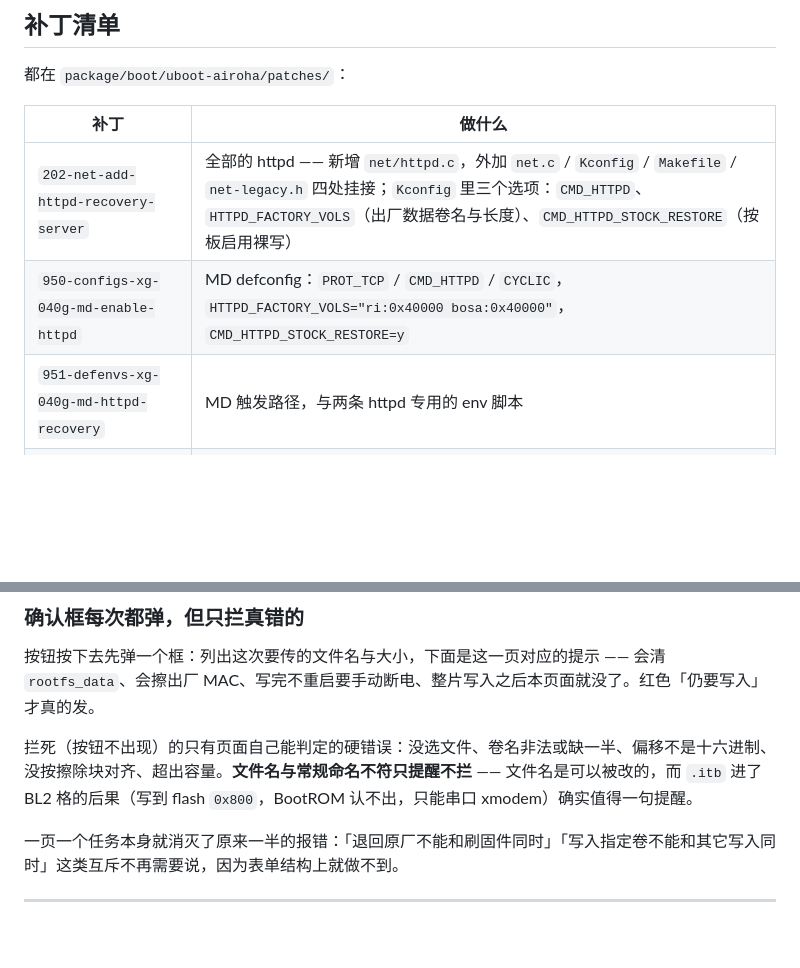
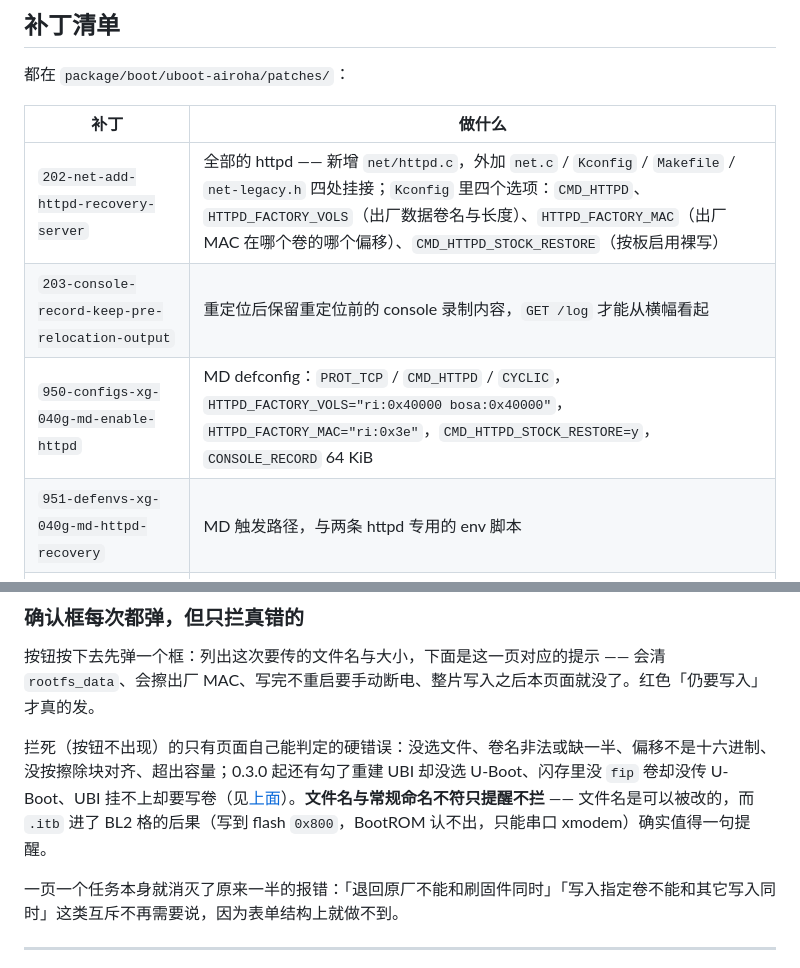
Before and after one commit to Loong1996/ImmortalWrt-Airoha, a Markdown page: docs/uboot-http-recovery.md, 2 parts joined by grey strips. Rendered like a GitHub page; blank space fills up the shorter version.

Commit message:
文档：网页救砖 0.3.0 的拦截、横幅、健康检查与启动日志
Claude-Session: https://claude.ai/code/session_01LHHoCPFherZVxmGb2Wmv6M

```diff
--- a/docs/uboot-http-recovery.md
+++ b/docs/uboot-http-recovery.md
@@ -140,8 +154,9 @@ BL2 走 `mtd`，完全不碰 UBI；FIP 走 `httpd_write_fip`，它自己只换 `
 
 | 补丁 | 做什么 |
 | --- | --- |
-| `202-net-add-httpd-recovery-server` | 全部的 httpd —— 新增 `net/httpd.c`，外加 `net.c` / `Kconfig` / `Makefile` / `net-legacy.h` 四处挂接；`Kconfig` 里三个选项：`CMD_HTTPD`、`HTTPD_FACTORY_VOLS`（出厂数据卷名与长度）、`CMD_HTTPD_STOCK_RESTORE`（按板启用裸写） |
-| `950-configs-xg-040g-md-enable-httpd` | MD defconfig：`PROT_TCP` / `CMD_HTTPD` / `CYCLIC`，`HTTPD_FACTORY_VOLS="ri:0x40000 bosa:0x40000"`，`CMD_HTTPD_STOCK_RESTORE=y` |
+| `202-net-add-httpd-recovery-server` | 全部的 httpd —— 新增 `net/httpd.c`，外加 `net.c` / `Kconfig` / `Makefile` / `net-legacy.h` 四处挂接；`Kconfig` 里四个选项：`CMD_HTTPD`、`HTTPD_FACTORY_VOLS`（出厂数据卷名与长度）、`HTTPD_FACTORY_MAC`（出厂 MAC 在哪个卷的哪个偏移）、`CMD_HTTPD_STOCK_RESTORE`（按板启用裸写） |
+| `203-console-record-keep-pre-relocation-output` | 重定位后保留重定位前的 console 录制内容，`GET /log` 才能从横幅看起 |
+| `950-configs-xg-040g-md-enable-httpd` | MD defconfig：`PROT_TCP` / `CMD_HTTPD` / `CYCLIC`，`HTTPD_FACTORY_VOLS="ri:0x40000 bosa:0x40000"`，`HTTPD_FACTORY_MAC="ri:0x3e"`，`CMD_HTTPD_STOCK_RESTORE=y`，`CONSOLE_RECORD` 64 KiB |
 | `951-defenvs-xg-040g-md-httpd-recovery` | MD 触发路径，与两条 httpd 专用的 env 脚本 |
 | `952-xg-040g-md-bootmenu-web-recovery-branding` | MD 引导菜单署名、手动开服务的菜单项、`envver` 自动刷新、`ethaddr` 两道闸 |
 | `954-xg-040g-md-httpd-fip-preserve-rootfs-data` | MD defenv 加 `httpd_write_fip`（网页更新引导器不清配置） |
@@ -414,7 +429,7 @@ tcboot 里嵌了 uIP 0.9（响应头 `Server: uIP/0.9`），因为它的基础 U
 
 按钮按下去先弹一个框：列出这次要传的文件名与大小，下面是这一页对应的提示 —— 会清 `rootfs_data`、会擦出厂 MAC、写完不重启要手动断电、整片写入之后本页面就没了。红色「仍要写入」才真的发。
 
-拦死（按钮不出现）的只有页面自己能判定的硬错误：没选文件、卷名非法或缺一半、偏移不是十六进制、没按擦除块对齐、超出容量。**文件名与常规命名不符只提醒不拦** —— 文件名是可以被改的，而 `.itb` 进了 BL2 格的后果（写到 flash `0x800`，BootROM 认不出，只能串口 xmodem）确实值得一句提醒。
+拦死（按钮不出现）的只有页面自己能判定的硬错误：没选文件、卷名非法或缺一半、偏移不是十六进制、没按擦除块对齐、超出容量；0.3.0 起还有勾了重建 UBI 却没选 U-Boot、闪存里没 `fip` 卷却没传 U-Boot、UBI 挂不上却要写卷（见[上面](#030拦截横幅体检日志)）。**文件名与常规命名不符只提醒不拦** —— 文件名是可以被改的，而 `.itb` 进了 BL2 格的后果（写到 flash `0x800`，BootROM 认不出，只能串口 xmodem）确实值得一句提醒。
 
 一页一个任务本身就消灭了原来一半的报错：「退回原厂不能和刷固件同时」「写入指定卷不能和其它写入同时」这类互斥不再需要说，因为表单结构上就做不到。
 
```
Also changed, not shown: other parts of docs/uboot-http-recovery.md (+16 -2 lines).
